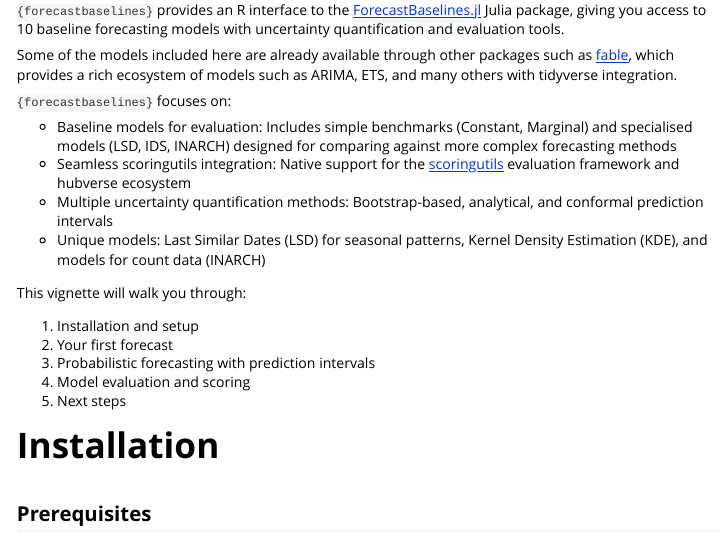
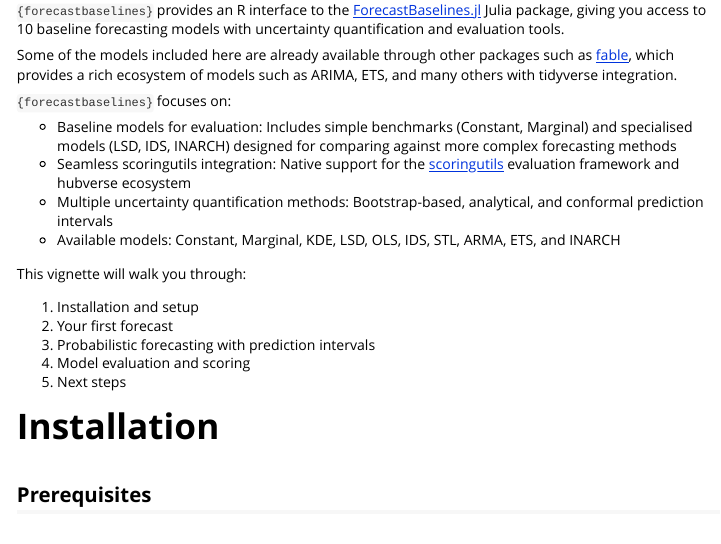
Before and after one commit to epiforecasts/forecastbaselines, an R Markdown document (vignettes/forecastbaselines.Rmd): the page in a window 1100 px wide, from 140 px down. Rendered offline with R 4.5, knitr and Pandoc, with nearby package versions; some code elsewhere in the file could not run offline; long lines of code are wrapped.

Commit message:
Change 'Unique models' to 'Available models' with full list
🤖 Generated with [Claude Code](https://claude.com/claude-code)

Co-Authored-By: Claude <noreply@anthropic.com>

```diff
--- a/vignettes/forecastbaselines.Rmd
+++ b/vignettes/forecastbaselines.Rmd
@@ -33,8 +33,8 @@
   and hubverse ecosystem
 - Multiple uncertainty quantification methods: Bootstrap-based, analytical,
   and conformal prediction intervals
-- Unique models: Last Similar Dates (LSD) for seasonal patterns, Kernel
-  Density Estimation (KDE), and models for count data (INARCH)
+- Available models: Constant, Marginal, KDE, LSD, OLS, IDS, STL, ARMA, ETS,
+  and INARCH
 
 This vignette will walk you through:
 
```
